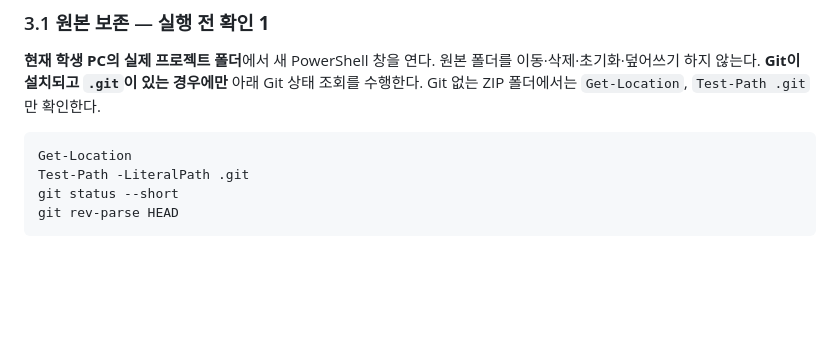
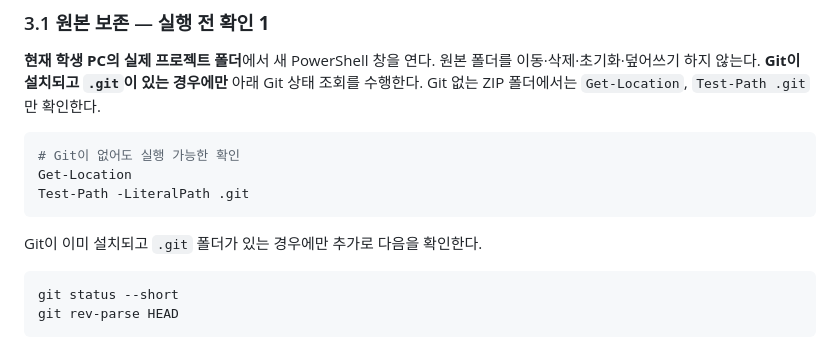
Before and after one commit to WILDMONSTR/choi-bujang-secret-vault, a Markdown page: on-client/docs/STUDENT_RELEASE_REPRODUCTION.md, the part around the change. Drawn GitHub-style; blank space fills up the shorter version.

Commit message:
docs: explicitly separate Git-free checks from optional Git commands

````diff
--- a/on-client/docs/STUDENT_RELEASE_REPRODUCTION.md
+++ b/on-client/docs/STUDENT_RELEASE_REPRODUCTION.md
@@ -48,8 +48,14 @@
 **현재 학생 PC의 실제 프로젝트 폴더**에서 새 PowerShell 창을 연다. 원본 폴더를 이동·삭제·초기화·덮어쓰기 하지 않는다. **Git이 설치되고 `.git`이 있는 경우에만** 아래 Git 상태 조회를 수행한다. Git 없는 ZIP 폴더에서는 `Get-Location`, `Test-Path .git`만 확인한다.
 
 ```powershell
+# Git이 없어도 실행 가능한 확인
 Get-Location
 Test-Path -LiteralPath .git
+```
+
+Git이 이미 설치되고 `.git` 폴더가 있는 경우에만 추가로 다음을 확인한다.
+
+```powershell
 git status --short
 git rev-parse HEAD
 ```
````
